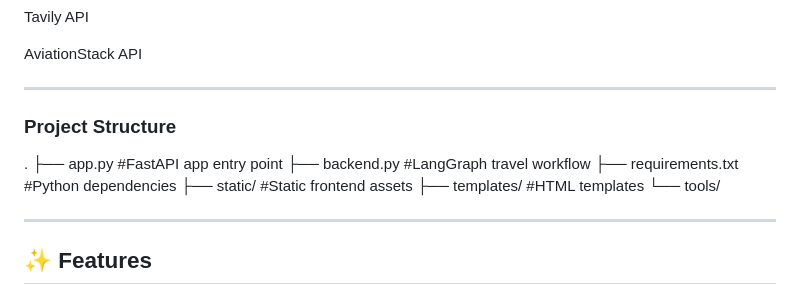
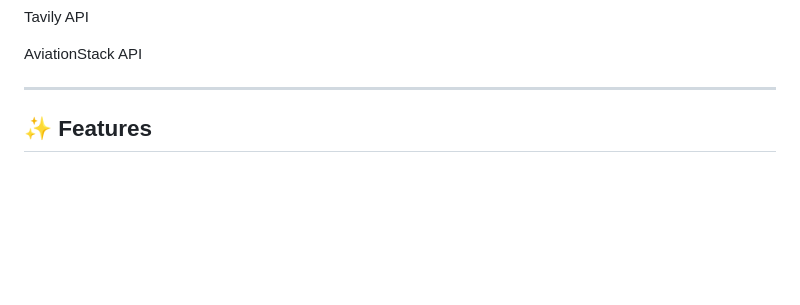
Before and after one commit to Prathmesh092001/TripMate-AI--Multi-Agent-Travel-Planer-with-LangGraph, a Markdown page: README.md, the part around the change. Rendered like a GitHub page; blank space fills up the shorter version.

```diff
--- a/README.md
+++ b/README.md
@@ -48,17 +48,6 @@ AviationStack API
 
 ---
 
-### Project Structure
-
-.
-├── app.py            #FastAPI app entry point
-├── backend.py        #LangGraph travel workflow
-├── requirements.txt  #Python dependencies
-├── static/           #Static frontend assets
-├── templates/        #HTML templates
-└── tools/
-
----
 
 ## ✨ Features
 
```
